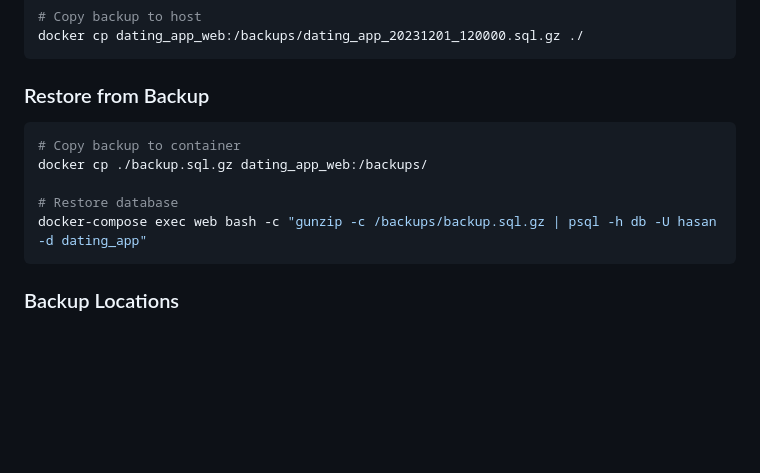
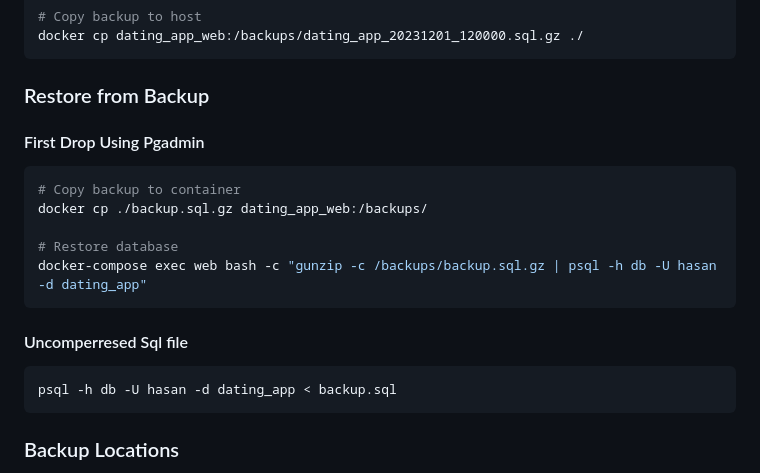
Before and after one commit to m-hasan-2004/dating_app, a Markdown page: backend/deploy.md, the part around the change. GitHub-like rendering; blank space fills up the shorter version.

Commit message:
chore: updated deploy.md

````diff
--- a/backend/deploy.md
+++ b/backend/deploy.md
@@ -372,12 +372,20 @@ docker cp dating_app_web:/backups/dating_app_20231201_120000.sql.gz ./
 
 ### Restore from Backup
 
+#### First Drop Using Pgadmin
+
 ```bash
 # Copy backup to container
 docker cp ./backup.sql.gz dating_app_web:/backups/
 
 # Restore database
 docker-compose exec web bash -c "gunzip -c /backups/backup.sql.gz | psql -h db -U hasan -d dating_app"
+```
+
+#### Uncomperresed Sql file
+
+```bash
+psql -h db -U hasan -d dating_app < backup.sql
 ```
 
 ### Backup Locations
````
